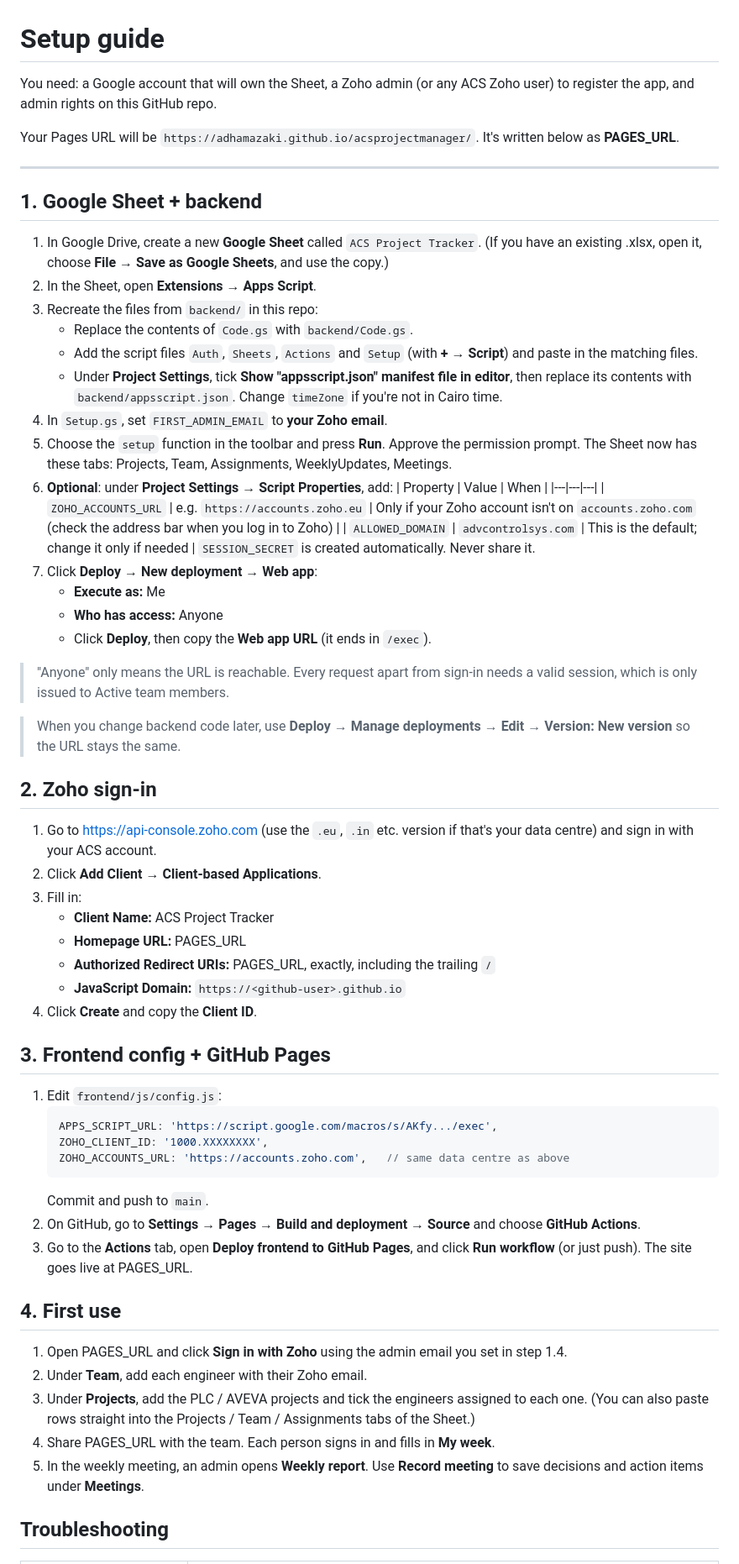
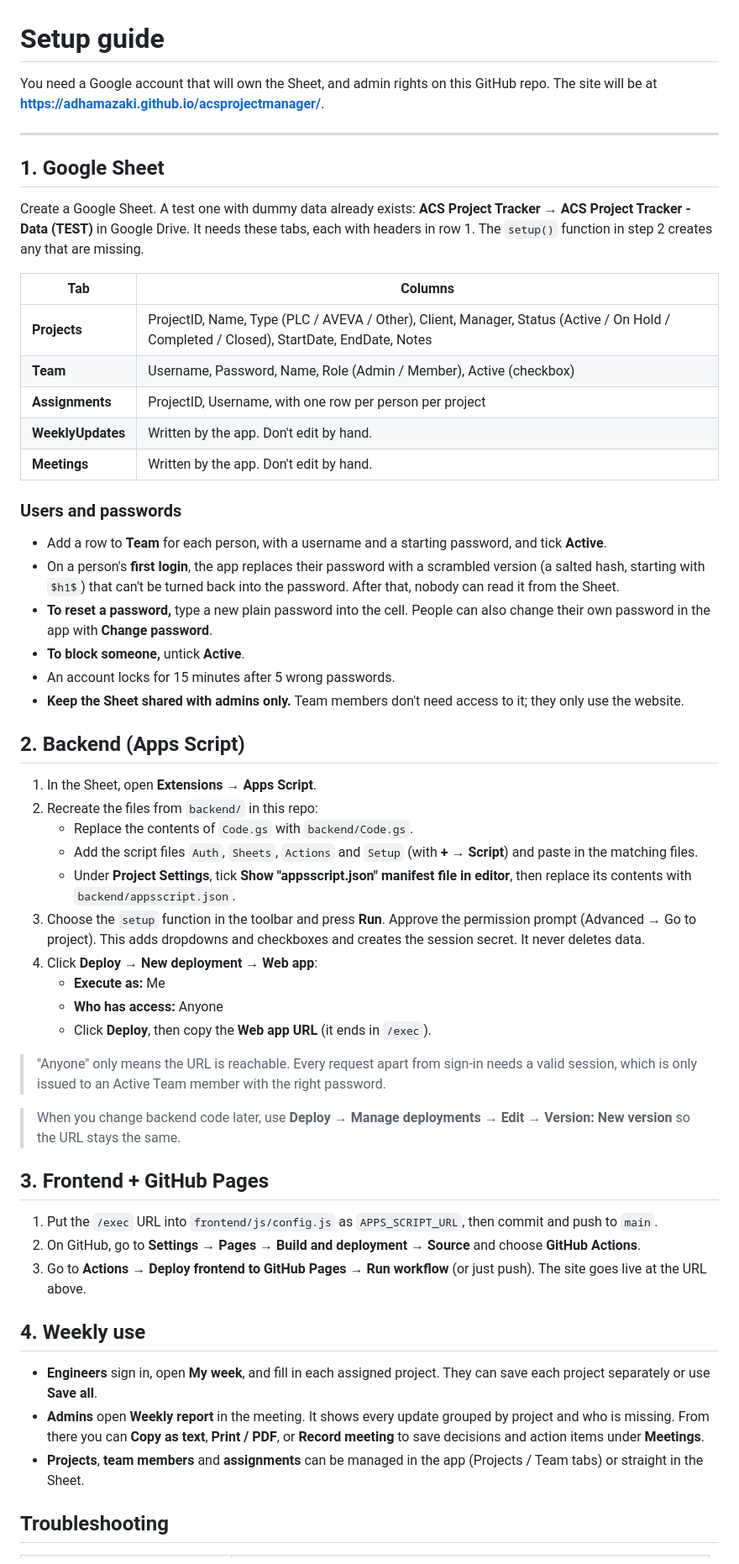
Before and after one commit to AdhamAZaki/acsprojectmanager, a Markdown page: docs/SETUP.md, the part around one of its changes. Shown at 84% size. GitHub-like rendering.

Commit message:
Update setup guide for username/password login
Co-Authored-By: Claude Opus 5.5 <noreply@anthropic.com>
Claude-Session: https://claude.ai/code/session_01GVLaK6v71mav7ivoQB6LkF

````diff
--- a/docs/SETUP.md
+++ b/docs/SETUP.md
@@ -1,68 +1,60 @@
 # Setup guide
 
-You need: a Google account that will own the Sheet, a Zoho admin (or any ACS Zoho user) to register the app, and admin rights on this GitHub repo.
-
-Your Pages URL will be `https://adhamazaki.github.io/acsprojectmanager/`. It's written below as **PAGES_URL**.
+You need a Google account that will own the Sheet, and admin rights on this GitHub repo.
+The site will be at **https://adhamazaki.github.io/acsprojectmanager/**.
 
 ---
 
-## 1. Google Sheet + backend
+## 1. Google Sheet
 
-1. In Google Drive, create a new **Google Sheet** called `ACS Project Tracker`.
-   (If you have an existing .xlsx, open it, choose **File → Save as Google Sheets**, and use the copy.)
-2. In the Sheet, open **Extensions → Apps Script**.
-3. Recreate the files from `backend/` in this repo:
+Create a Google Sheet. A test one with dummy data already exists: **ACS Project Tracker → ACS Project Tracker - Data (TEST)** in Google Drive.
+It needs these tabs, each with headers in row 1. The `setup()` function in step 2 creates any that are missing.
+
+| Tab | Columns |
+|---|---|
+| **Projects** | ProjectID, Name, Type (PLC / AVEVA / Other), Client, Manager, Status (Active / On Hold / Completed / Closed), StartDate, EndDate, Notes |
+| **Team** | Username, Password, Name, Role (Admin / Member), Active (checkbox) |
+| **Assignments** | ProjectID, Username, with one row per person per project |
+| **WeeklyUpdates** | Written by the app. Don't edit by hand. |
+| **Meetings** | Written by the app. Don't edit by hand. |
+
+### Users and passwords
+
+- Add a row to **Team** for each person, with a username and a starting password, and tick **Active**.
+- On a person's **first login**, the app replaces their password with a scrambled version (a salted hash, starting with `$h1$`) that can't be turned back into the password. After that, nobody can read it from the Sheet.
+- **To reset a password,** type a new plain password into the cell. People can also change their own password in the app with **Change password**.
+- **To block someone,** untick **Active**.
+- An account locks for 15 minutes after 5 wrong passwords.
+- **Keep the Sheet shared with admins only.** Team members don't need access to it; they only use the website.
+
+## 2. Backend (Apps Script)
+
+1. In the Sheet, open **Extensions → Apps Script**.
+2. Recreate the files from `backend/` in this repo:
    - Replace the contents of `Code.gs` with `backend/Code.gs`.
    - Add the script files `Auth`, `Sheets`, `Actions` and `Setup` (with **+ → Script**) and paste in the matching files.
-   - Under **Project Settings**, tick **Show "appsscript.json" manifest file in editor**, then replace its contents with `backend/appsscript.json`. Change `timeZone` if you're not in Cairo time.
-4. In `Setup.gs`, set `FIRST_ADMIN_EMAIL` to **your Zoho email**.
-5. Choose the `setup` function in the toolbar and press **Run**. Approve the permission prompt. The Sheet now has these tabs: Projects, Team, Assignments, WeeklyUpdates, Meetings.
-6. **Optional**: under **Project Settings → Script Properties**, add:
-   | Property | Value | When |
-   |---|---|---|
-   | `ZOHO_ACCOUNTS_URL` | e.g. `https://accounts.zoho.eu` | Only if your Zoho account isn't on `accounts.zoho.com` (check the address bar when you log in to Zoho) |
-   | `ALLOWED_DOMAIN` | `advcontrolsys.com` | This is the default; change it only if needed |
-   `SESSION_SECRET` is created automatically. Never share it.
-7. Click **Deploy → New deployment → Web app**:
+   - Under **Project Settings**, tick **Show "appsscript.json" manifest file in editor**, then replace its contents with `backend/appsscript.json`.
+3. Choose the `setup` function in the toolbar and press **Run**. Approve the permission prompt (Advanced → Go to project). This adds dropdowns and checkboxes and creates the session secret. It never deletes data.
+4. Click **Deploy → New deployment → Web app**:
    - **Execute as:** Me
    - **Who has access:** Anyone
    - Click **Deploy**, then copy the **Web app URL** (it ends in `/exec`).
 
-> "Anyone" only means the URL is reachable. Every request apart from sign-in needs a valid session, which is only issued to Active team members.
+> "Anyone" only means the URL is reachable. Every request apart from sign-in needs a valid session, which is only issued to an Active Team member with the right password.
 
 > When you change backend code later, use **Deploy → Manage deployments → Edit → Version: New version** so the URL stays the same.
 
-## 2. Zoho sign-in
+## 3. Frontend + GitHub Pages
 
-1. Go to <https://api-console.zoho.com> (use the `.eu`, `.in` etc. version if that's your data centre) and sign in with your ACS account.
-2. Click **Add Client → Client-based Applications**.
-3. Fill in:
-   - **Client Name:** ACS Project Tracker
-   - **Homepage URL:** PAGES_URL
-   - **Authorized Redirect URIs:** PAGES_URL, exactly, including the trailing `/`
-   - **JavaScript Domain:** `https://<github-user>.github.io`
-4. Click **Create** and copy the **Client ID**.
+1. Put the `/exec` URL into `frontend/js/config.js` as `APPS_SCRIPT_URL`, then commit and push to `main`.
+2. On GitHub, go to **Settings → Pages → Build and deployment → Source** and choose **GitHub Actions**.
+3. Go to **Actions → Deploy frontend to GitHub Pages → Run workflow** (or just push). The site goes live at the URL above.
 
-## 3. Frontend config + GitHub Pages
+## 4. Weekly use
 
-1. Edit `frontend/js/config.js`:
-   ```js
-   APPS_SCRIPT_URL: 'https://script.google.com/macros/s/AKfy.../exec',
-   ZOHO_CLIENT_ID: '1000.XXXXXXXX',
-   ZOHO_ACCOUNTS_URL: 'https://accounts.zoho.com',   // same data centre as above
-   ```
-   Commit and push to `main`.
-2. On GitHub, go to **Settings → Pages → Build and deployment → Source** and choose **GitHub Actions**.
-3. Go to the **Actions** tab, open **Deploy frontend to GitHub Pages**, and click **Run workflow** (or just push). The site goes live at PAGES_URL.
-
-## 4. First use
-
-1. Open PAGES_URL and click **Sign in with Zoho** using the admin email you set in step 1.4.
-2. Under **Team**, add each engineer with their Zoho email.
-3. Under **Projects**, add the PLC / AVEVA projects and tick the engineers assigned to each one.
-   (You can also paste rows straight into the Projects / Team / Assignments tabs of the Sheet.)
-4. Share PAGES_URL with the team. Each person signs in and fills in **My week**.
-5. In the weekly meeting, an admin opens **Weekly report**. Use **Record meeting** to save decisions and action items under **Meetings**.
+- **Engineers** sign in, open **My week**, and fill in each assigned project. They can save each project separately or use **Save all**.
+- **Admins** open **Weekly report** in the meeting. It shows every update grouped by project and who is missing. From there you can **Copy as text**, **Print / PDF**, or **Record meeting** to save decisions and action items under **Meetings**.
+- **Projects**, **team members** and **assignments** can be managed in the app (Projects / Team tabs) or straight in the Sheet.
 
 ## Troubleshooting
 
````
Also changed, not shown: other parts of docs/SETUP.md (+3 -4 lines).
